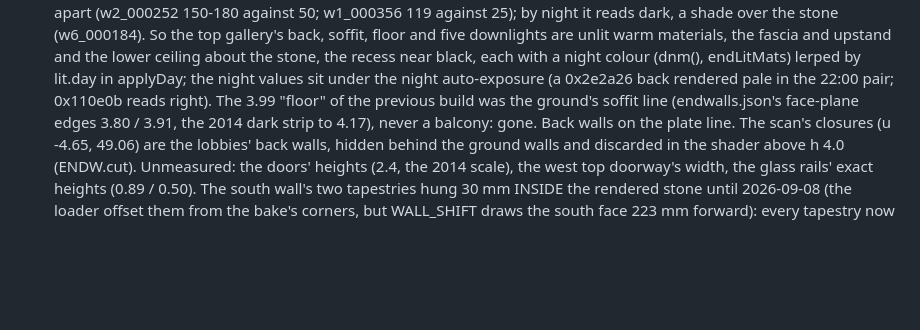
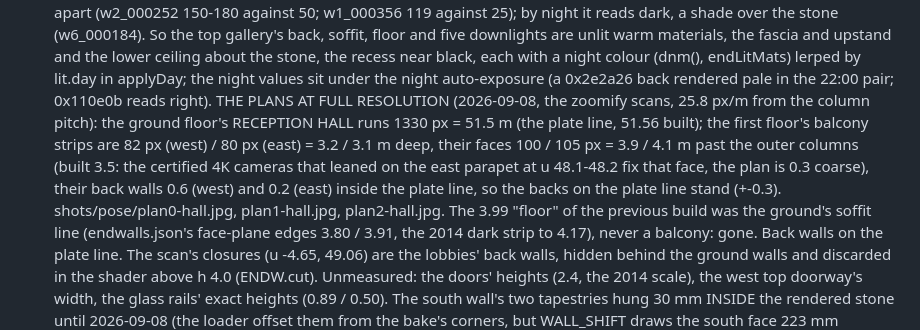
Before and after one commit to Lotron-Electrical/ngv-hall-model, a Markdown page: AGENTS.md, the part around the change. Rendered like a GitHub page; blank space fills up the shorter version.

Commit message:
AGENTS.md: the balconies checked against the ground and first floor plans at full resolution (depth 3.1-3.2, backs on the plate line within 0.6)
Co-Authored-By: Claude Fable 5.1 <noreply@anthropic.com>
Claude-Session: https://claude.ai/code/session_01VD56gJUaCR9eFDaYdMw23m

```diff
--- a/AGENTS.md
+++ b/AGENTS.md
@@ -1290,6 +1290,13 @@ pixel box, photo and +- in `agent-ref-walls/measure/{walls,courses,endwalls,glaz
   upstand and the lower ceiling about the stone, the recess near black, each with a night colour
   (dnm(), endLitMats) lerped by lit.day in applyDay; the night values sit under the night
   auto-exposure (a 0x2e2a26 back rendered pale in the 22:00 pair; 0x110e0b reads right).
+  THE PLANS AT FULL RESOLUTION (2026-09-08, the zoomify scans, 25.8 px/m from the column pitch):
+  the ground floor's RECEPTION HALL runs 1330 px = 51.5 m (the plate line, 51.56 built); the
+  first floor's balcony strips are 82 px (west) / 80 px (east) = 3.2 / 3.1 m deep, their faces
+  100 / 105 px = 3.9 / 4.1 m past the outer columns (built 3.5: the certified 4K cameras that
+  leaned on the east parapet at u 48.1-48.2 fix that face, the plan is 0.3 coarse), their back
+  walls 0.6 (west) and 0.2 (east) inside the plate line, so the backs on the plate line stand
+  (+-0.3). shots/pose/plan0-hall.jpg, plan1-hall.jpg, plan2-hall.jpg.
   The 3.99 "floor" of the previous build was the ground's soffit line (endwalls.json's face-plane
   edges 3.80 / 3.91, the 2014 dark strip to 4.17), never a balcony: gone. Back walls on the plate
   line. The scan's closures (u -4.65, 49.06) are the lobbies' back walls, hidden behind the ground
```
